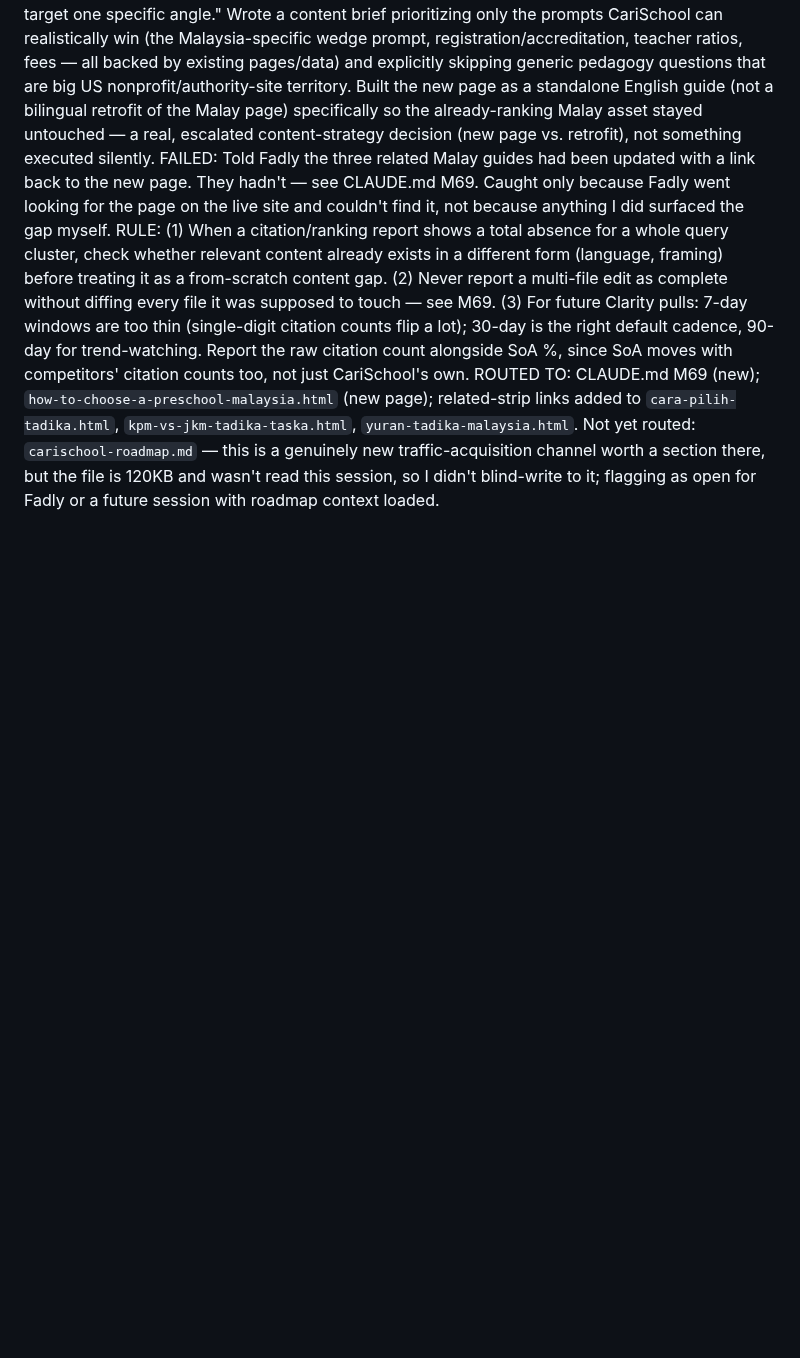
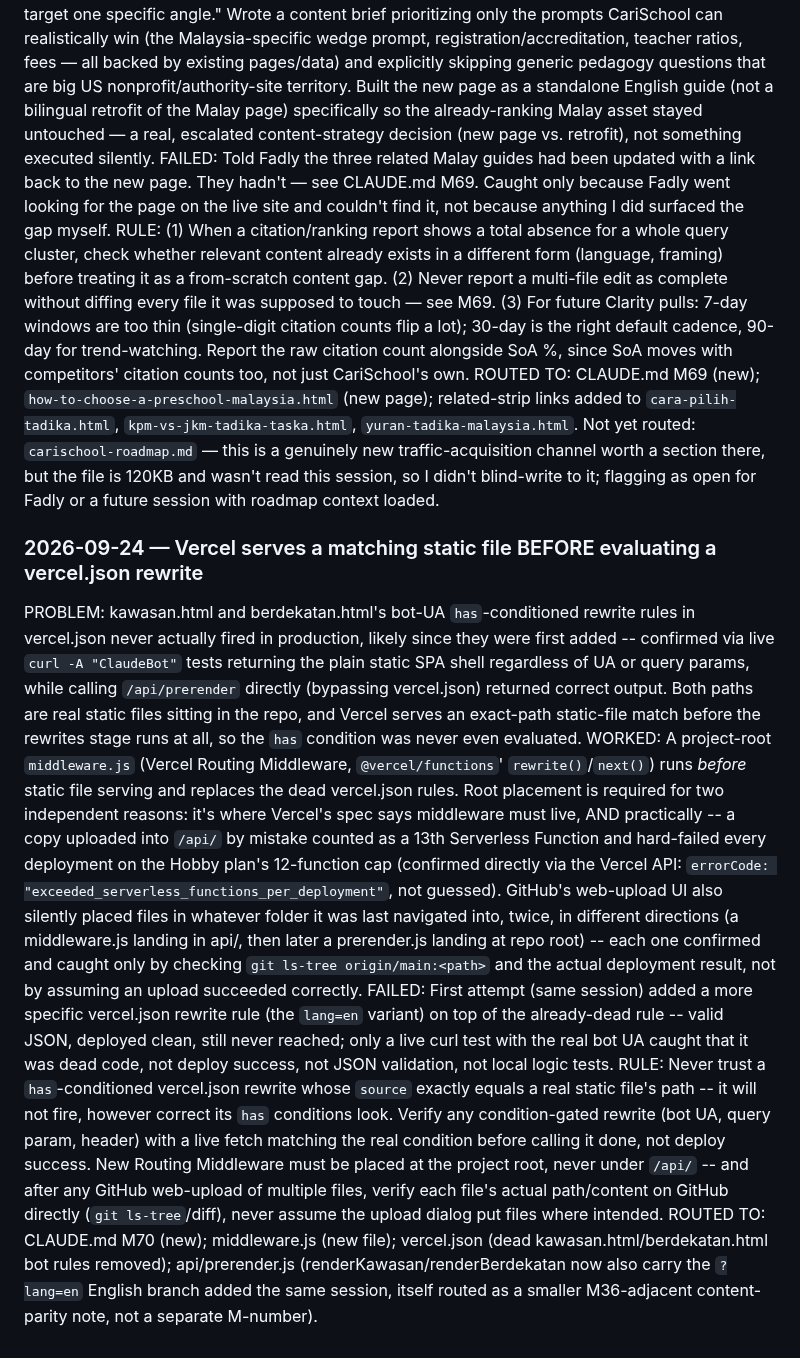
Before and after one commit to mdfadlyh/Carischool, a Markdown page: learnings-log.md, the part around the change. GitHub-like rendering; blank space fills up the shorter version.

```diff
--- a/learnings-log.md
+++ b/learnings-log.md
@@ -678,3 +678,11 @@ WORKED: Diagnosed the 0% before assuming a content gap — checked `cara-pilih-t
 FAILED: Told Fadly the three related Malay guides had been updated with a link back to the new page. They hadn't — see CLAUDE.md M69. Caught only because Fadly went looking for the page on the live site and couldn't find it, not because anything I did surfaced the gap myself.
 RULE: (1) When a citation/ranking report shows a total absence for a whole query cluster, check whether relevant content already exists in a different form (language, framing) before treating it as a from-scratch content gap. (2) Never report a multi-file edit as complete without diffing every file it was supposed to touch — see M69. (3) For future Clarity pulls: 7-day windows are too thin (single-digit citation counts flip a lot); 30-day is the right default cadence, 90-day for trend-watching. Report the raw citation count alongside SoA %, since SoA moves with competitors' citation counts too, not just CariSchool's own.
 ROUTED TO: CLAUDE.md M69 (new); `how-to-choose-a-preschool-malaysia.html` (new page); related-strip links added to `cara-pilih-tadika.html`, `kpm-vs-jkm-tadika-taska.html`, `yuran-tadika-malaysia.html`. Not yet routed: `carischool-roadmap.md` — this is a genuinely new traffic-acquisition channel worth a section there, but the file is 120KB and wasn't read this session, so I didn't blind-write to it; flagging as open for Fadly or a future session with roadmap context loaded.
+
+
+### 2026-09-24 — Vercel serves a matching static file BEFORE evaluating a vercel.json rewrite
+PROBLEM: kawasan.html and berdekatan.html's bot-UA `has`-conditioned rewrite rules in vercel.json never actually fired in production, likely since they were first added -- confirmed via live `curl -A "ClaudeBot"` tests returning the plain static SPA shell regardless of UA or query params, while calling `/api/prerender` directly (bypassing vercel.json) returned correct output. Both paths are real static files sitting in the repo, and Vercel serves an exact-path static-file match before the rewrites stage runs at all, so the `has` condition was never even evaluated.
+WORKED: A project-root `middleware.js` (Vercel Routing Middleware, `@vercel/functions`' `rewrite()`/`next()`) runs *before* static file serving and replaces the dead vercel.json rules. Root placement is required for two independent reasons: it's where Vercel's spec says middleware must live, AND practically -- a copy uploaded into `/api/` by mistake counted as a 13th Serverless Function and hard-failed every deployment on the Hobby plan's 12-function cap (confirmed directly via the Vercel API: `errorCode: "exceeded_serverless_functions_per_deployment"`, not guessed). GitHub's web-upload UI also silently placed files in whatever folder it was last navigated into, twice, in different directions (a middleware.js landing in api/, then later a prerender.js landing at repo root) -- each one confirmed and caught only by checking `git ls-tree origin/main:<path>` and the actual deployment result, not by assuming an upload succeeded correctly.
+FAILED: First attempt (same session) added a more specific vercel.json rewrite rule (the `lang=en` variant) on top of the already-dead rule -- valid JSON, deployed clean, still never reached; only a live curl test with the real bot UA caught that it was dead code, not deploy success, not JSON validation, not local logic tests.
+RULE: Never trust a `has`-conditioned vercel.json rewrite whose `source` exactly equals a real static file's path -- it will not fire, however correct its `has` conditions look. Verify any condition-gated rewrite (bot UA, query param, header) with a live fetch matching the real condition before calling it done, not deploy success. New Routing Middleware must be placed at the project root, never under `/api/` -- and after any GitHub web-upload of multiple files, verify each file's actual path/content on GitHub directly (`git ls-tree`/diff), never assume the upload dialog put files where intended.
+ROUTED TO: CLAUDE.md M70 (new); middleware.js (new file); vercel.json (dead kawasan.html/berdekatan.html bot rules removed); api/prerender.js (renderKawasan/renderBerdekatan now also carry the `?lang=en` English branch added the same session, itself routed as a smaller M36-adjacent content-parity note, not a separate M-number).
```
Also changed, not shown: CLAUDE.md (+22 -0 lines).
